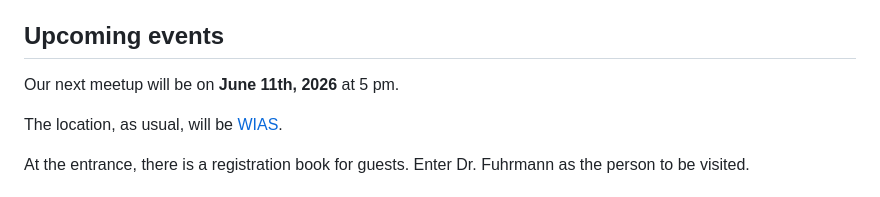
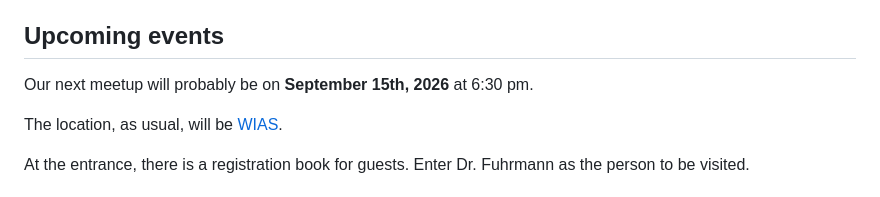
Before and after one commit to julia-users-berlin/julia-users-berlin.github.io, a Markdown page: index.md, the part around the change. Rendered like a GitHub page.

Commit message:
pre-announcement of Sptember meetup in index.md

```diff
--- a/index.md
+++ b/index.md
@@ -2,7 +2,7 @@
 
 ## Upcoming events
 
-Our next meetup will be on **June 11th, 2026** at 5 pm.
+Our next meetup will probably be on **September 15th, 2026** at 6:30 pm.
 <!--
 If you are interested in joining, please say so on [Zulip](https://julialang.zulipchat.com/#narrow/stream/249782-berlinusergroup").
 -->
```
